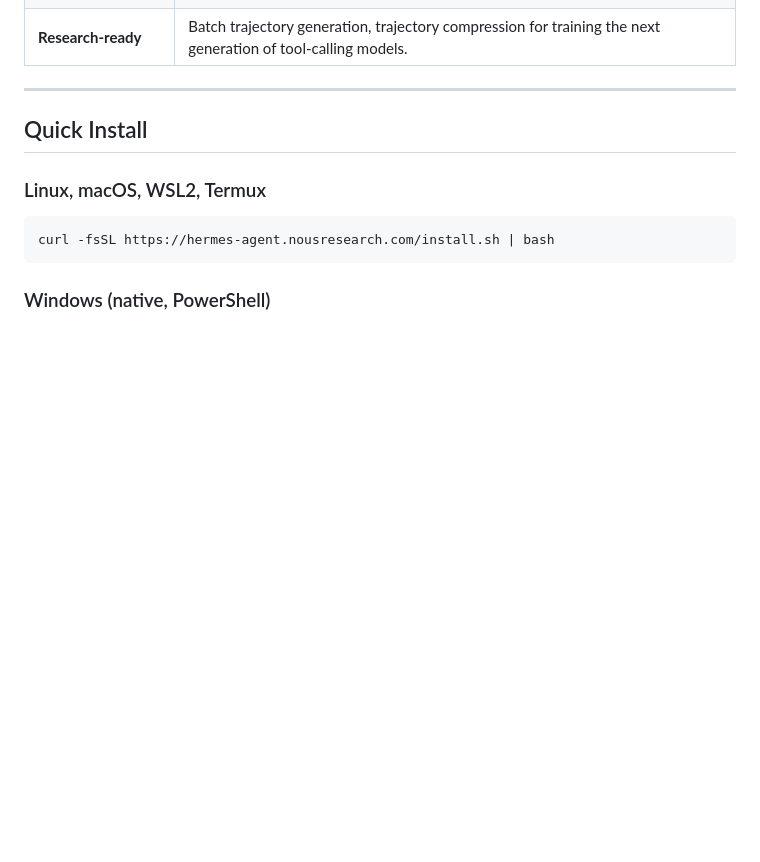
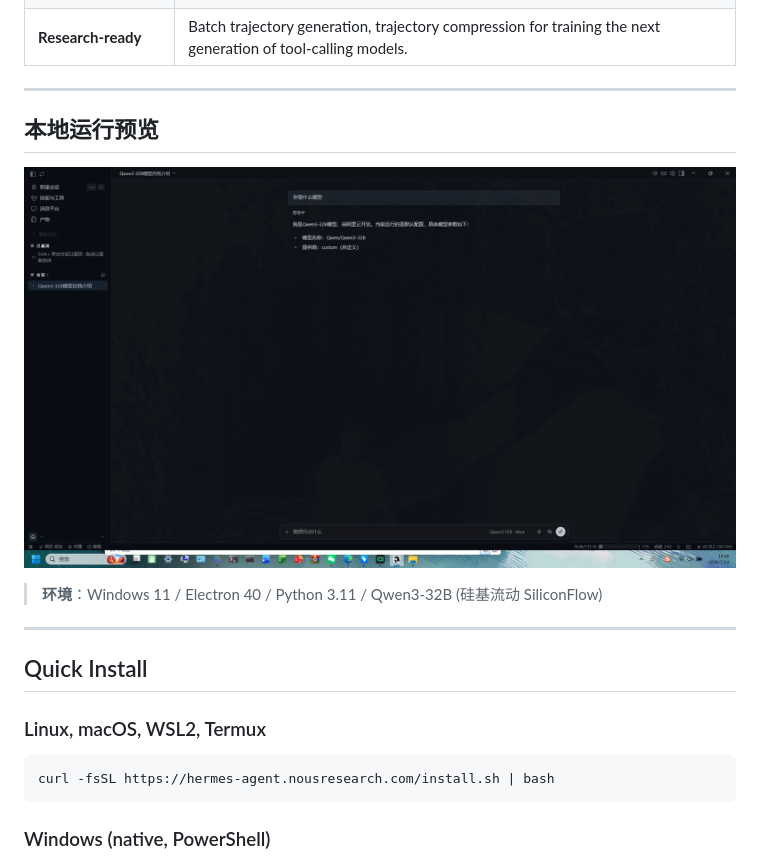
Before and after one commit to Huan-Y-ShiH/Hermes, a Markdown page: README.md, the part around the change. GitHub-like rendering; pictures changed too: screenshots/preview.png (added); blank space fills up the shorter version.

Commit message:
docs: add local preview screenshot

```diff
--- a/README.md
+++ b/README.md
@@ -29,6 +29,16 @@ Use any model you want — [Nous Portal](https://portal.nousresearch.com), OpenR
 <tr><td><b>Runs anywhere, not just your laptop</b></td><td>Six terminal backends — local, Docker, SSH, Singularity, Modal, and Daytona. Daytona and Modal offer serverless persistence — your agent's environment hibernates when idle and wakes on demand, costing nearly nothing between sessions. Run it on a $5 VPS or a GPU cluster.</td></tr>
 <tr><td><b>Research-ready</b></td><td>Batch trajectory generation, trajectory compression for training the next generation of tool-calling models.</td></tr>
 </table>
+
+---
+
+## 本地运行预览
+
+<p align="center">
+  <img src="screenshots/preview.png" alt="Hermes Desktop 本地运行" width="100%">
+</p>
+
+> **环境**：Windows 11 / Electron 40 / Python 3.11 / Qwen3-32B (硅基流动 SiliconFlow)
 
 ---
 
```
